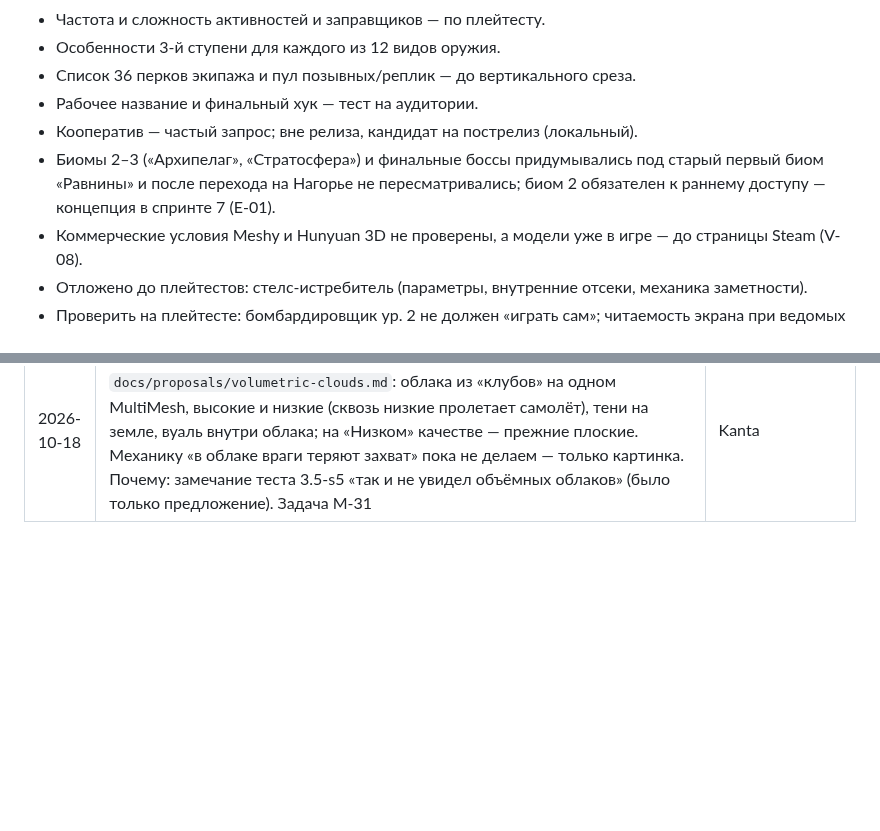
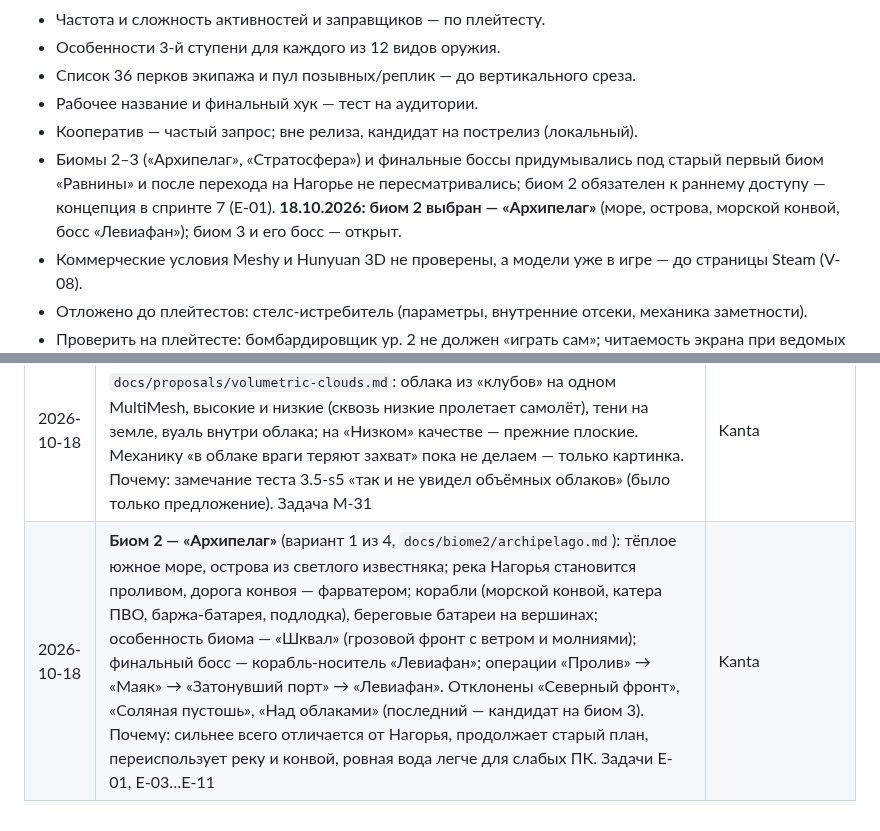
Before and after one commit to kanta201196-hub/FlakHeaven, a Markdown page: docs/game-context.md, 2 parts joined by grey strips. GitHub-like rendering; blank space fills up the shorter version.

```diff
--- a/docs/game-context.md
+++ b/docs/game-context.md
@@ -85,7 +85,7 @@
 - Список 36 перков экипажа и пул позывных/реплик — до вертикального среза.
 - Рабочее название и финальный хук — тест на аудитории.
 - Кооператив — частый запрос; вне релиза, кандидат на пострелиз (локальный).
-- Биомы 2–3 («Архипелаг», «Стратосфера») и финальные боссы придумывались под старый первый биом «Равнины» и после перехода на Нагорье не пересматривались; биом 2 обязателен к раннему доступу — концепция в спринте 7 (E-01).
+- Биомы 2–3 («Архипелаг», «Стратосфера») и финальные боссы придумывались под старый первый биом «Равнины» и после перехода на Нагорье не пересматривались; биом 2 обязателен к раннему доступу — концепция в спринте 7 (E-01). **18.10.2026: биом 2 выбран — «Архипелаг»** (море, острова, морской конвой, босс «Левиафан»); биом 3 и его босс — открыт.
 - Коммерческие условия Meshy и Hunyuan 3D не проверены, а модели уже в игре — до страницы Steam (V-08).
 - Отложено до плейтестов: стелс-истребитель (параметры, внутренние отсеки, механика заметности).
 - Проверить на плейтесте: бомбардировщик ур. 2 не должен «играть сам»; читаемость экрана при ведомых и турелях; пулы объектов с первого дня; баланс риска эвакуации vs продолжения; штраф за вес не ломает ощущение полёта.
@@ -269,3 +269,4 @@
 | 2026-10-18 | **Охранная зона у реки** (M-35, тест 3.5-s5): вдоль русла — полоса воды и мокрого берега (`Terrain3D.RIVER_GUARD` = 68 px от оси), куда не ставятся другие текстуры (утоптанная земля, поля, гарь), предметы биома (деревья, кусты, валуны, юрты, остовы), объекты клеток и наземные активности. Колонна может ехать вдоль реки, но не по воде. Почему: техника и текстуры на воде ломали картинку и читались как ошибки | Kanta |
 | 2026-10-18 | Бой с асом (S5-B5): **«напряжение боя» не растёт, пока жив ас**, и сбитые в это время самолёты в замер не идут; **прочность первого аса** учитывает дуэль на 2:00: множитель — середина между ×1,6 и долей урона, что игрок положил в аса-соперника (если дуэли не было — ×1,6, как раньше). Почему: Kanta во втором списке по 3.5-s5 — «на Граче снова попробовал убить босса, очень тяжело»; в его вылете за 50 с боя с асом прочность новых врагов выросла с ×1 до ×3,2, а первый ас был рассчитан по «Осе» с самонаводящимися ракетами | Kanta (поручение «готово, раздавай») |
 | 2026-10-18 | Объёмные облака в игре — **вариант А** предложения `docs/proposals/volumetric-clouds.md`: облака из «клубов» на одном MultiMesh, высокие и низкие (сквозь низкие пролетает самолёт), тени на земле, вуаль внутри облака; на «Низком» качестве — прежние плоские. Механику «в облаке враги теряют захват» пока не делаем — только картинка. Почему: замечание теста 3.5-s5 «так и не увидел объёмных облаков» (было только предложение). Задача M-31 | Kanta |
+| 2026-10-18 | **Биом 2 — «Архипелаг»** (вариант 1 из 4, `docs/biome2/archipelago.md`): тёплое южное море, острова из светлого известняка; река Нагорья становится проливом, дорога конвоя — фарватером; корабли (морской конвой, катера ПВО, баржа-батарея, подлодка), береговые батареи на вершинах; особенность биома — «Шквал» (грозовой фронт с ветром и молниями); финальный босс — корабль-носитель «Левиафан»; операции «Пролив» → «Маяк» → «Затонувший порт» → «Левиафан». Отклонены «Северный фронт», «Соляная пустошь», «Над облаками» (последний — кандидат на биом 3). Почему: сильнее всего отличается от Нагорья, продолжает старый план, переиспользует реку и конвой, ровная вода легче для слабых ПК. Задачи E-01, E-03…E-11 | Kanta |
```
Also changed, not shown: other parts of docs/game-context.md (+1 -1 lines), docs/backlog.md (+17 -1 lines), docs/biome2/archipelago.md (added, +102 -0 lines), docs/biome2/archipelago_map.png (added).
